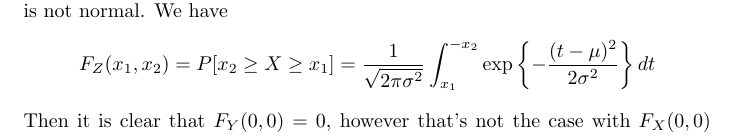
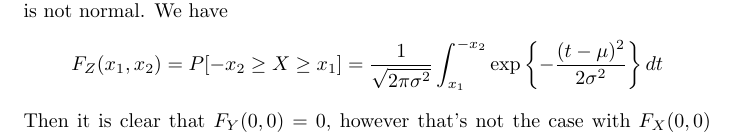
Before and after one commit to salvaCasta276/Klenke-ProbabilityTheory-Solutions, a LaTeX document (Ch1-Basic-Measure-Theory/Basic-Measure-Theory.tex): part of page 2 of 4, cut so that both start at the same text. Compiled offline with pdfLaTeX.

Commit message:
Minor change in Ex 1.5.2

```diff
--- a/Ch1-Basic-Measure-Theory/Basic-Measure-Theory.tex
+++ b/Ch1-Basic-Measure-Theory/Basic-Measure-Theory.tex
@@ -102,7 +102,7 @@
 \begin{exercise}\textbf{Exercise 1.5.2}
 	Let's start by constructing a random variable $X$ as shown in \textbf{Thm 1.104}, we define the random vector $Z=(X,-X)$ which, as we'll see, is not normal. We have
 	\[
-		F_Z(x_1,x_2) = P[x_2 \ge X \ge x_1]= \frac{1}{\sqrt{2 \pi \sigma^2}} \int_{x_1}^{-x_2} \exp\left\{-\frac{(t-\mu)^2}{2\sigma^2}\right\} dt
+		F_Z(x_1,x_2) = P[-x_2 \ge X \ge x_1]= \frac{1}{\sqrt{2 \pi \sigma^2}} \int_{x_1}^{-x_2} \exp\left\{-\frac{(t-\mu)^2}{2\sigma^2}\right\} dt
 	\]
 	Then it is clear that $F_Y(0,0)=0$, however that's not the case with $F_X(0,0)$ which concludes the proof.
 
```
Also changed, not shown: Ch1-Basic-Measure-Theory/Basic-Measure-Theory.pdf.
